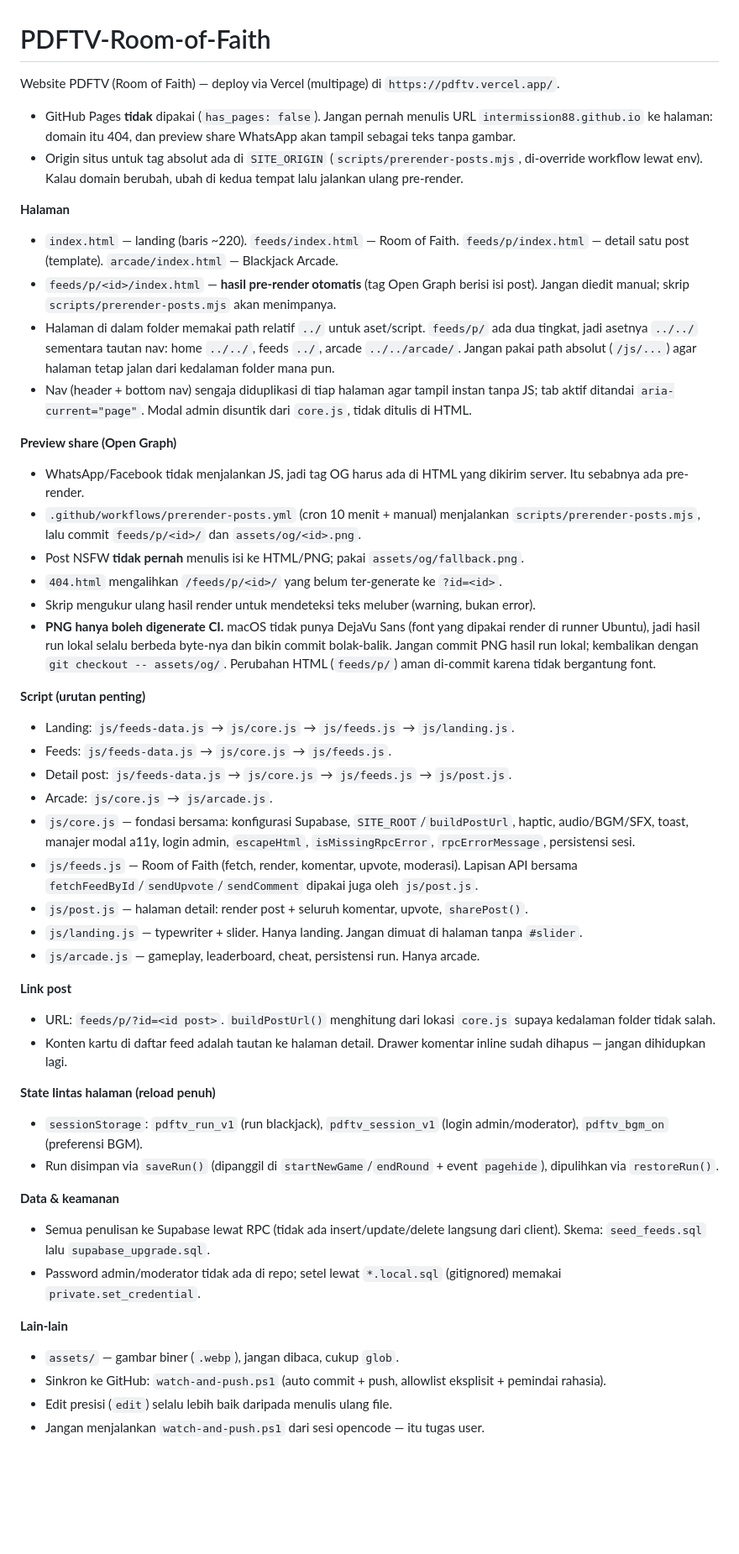
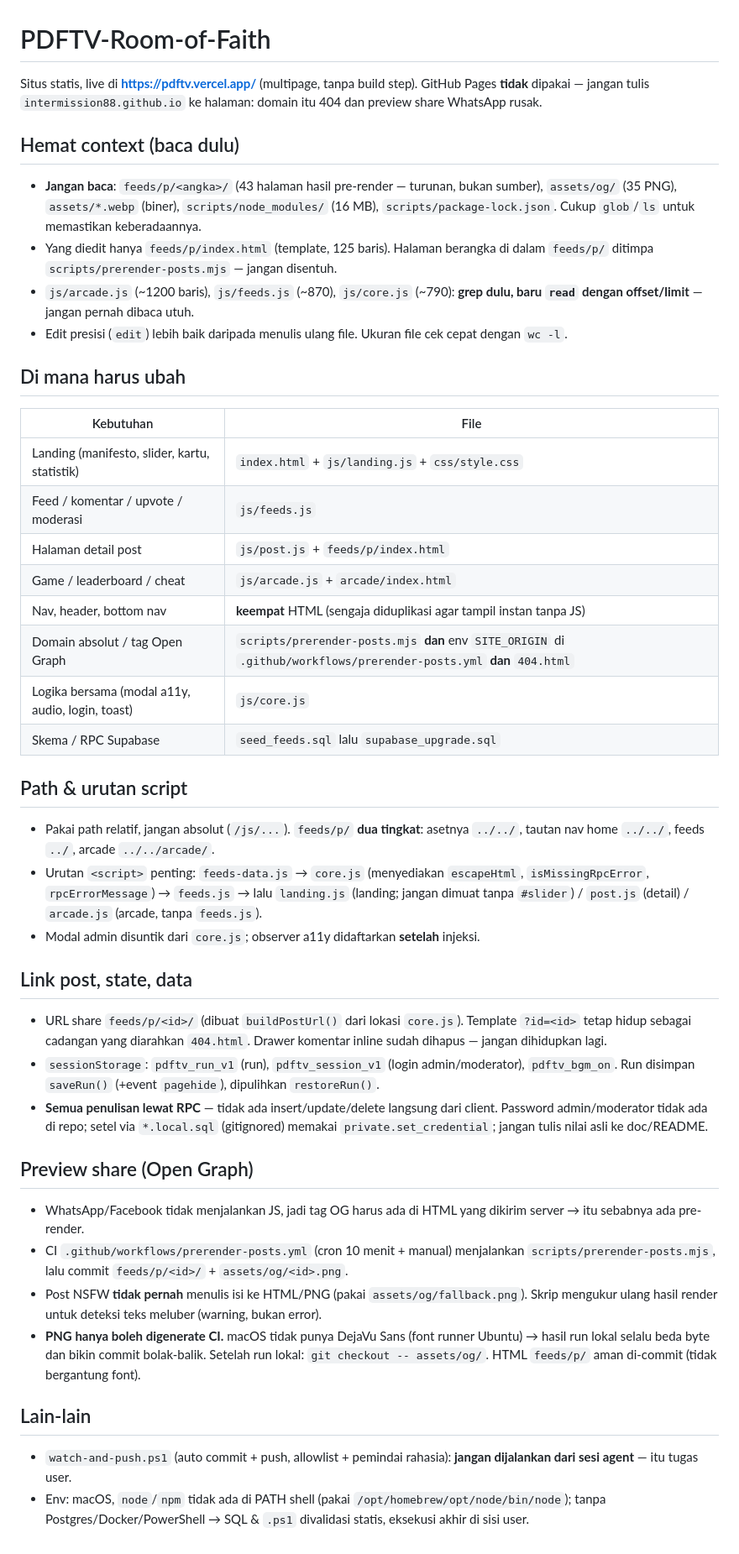
Before and after one commit to intermission88/PDFTV-Room-of-Faith, a Markdown page: AGENTS.md, the part around the change. Shown at 84% size. Rendered like a GitHub page; blank space fills up the shorter version.

Commit message:
Optimalkan AGENTS.md: lebih padat, hemat context, dan perbaiki info basi
Ukuran turun dari 4438 -> 3970 byte (~117 token lebih hemat per sesi)
sambil menambah informasi yang mencegah pemborosan di sisi agent.

Info basi yang diperbaiki:
- URL post ditulis `feeds/p/?id=<id>` padahal buildPostUrl() sekarang
  menghasilkan `feeds/p/<id>/`. Agent bisa salah bikin link karenanya.

Tambahan yang menghemat waktu/context:
- Daftar "jangan baca" diperluas: feeds/p/<angka>/ (43 halaman turunan),
  assets/og/, node_modules/ (16MB), package-lock.json
- Tabel "di mana harus ubah" per kebutuhan, supaya tidak perlu eksplorasi
- Aturan grep-dulu-untuk-file-besar dengan ukuran barisnya
- Catatan environment (node tidak di PATH, tanpa Postgres/Docker/PowerShell)

Yang dipangkas: tabel peta file dengan jumlah baris per file (bisa dicek
dengan wc -l) dan penjelasan berulang, agar file justru lebih kecil.

Co-authored-by: CommandCodeBot <noreply@commandcode.ai>

```diff
--- a/AGENTS.md
+++ b/AGENTS.md
@@ -1,49 +1,41 @@
 # PDFTV-Room-of-Faith
 
-Website PDFTV (Room of Faith) — deploy via Vercel (multipage) di `https://pdftv.vercel.app/`.
+Situs statis, live di **https://pdftv.vercel.app/** (multipage, tanpa build step). GitHub Pages **tidak** dipakai — jangan tulis `intermission88.github.io` ke halaman: domain itu 404 dan preview share WhatsApp rusak.
 
-- GitHub Pages **tidak** dipakai (`has_pages: false`). Jangan pernah menulis URL `intermission88.github.io` ke halaman: domain itu 404, dan preview share WhatsApp akan tampil sebagai teks tanpa gambar.
-- Origin situs untuk tag absolut ada di `SITE_ORIGIN` (`scripts/prerender-posts.mjs`, di-override workflow lewat env). Kalau domain berubah, ubah di kedua tempat lalu jalankan ulang pre-render.
+## Hemat context (baca dulu)
+- **Jangan baca**: `feeds/p/<angka>/` (43 halaman hasil pre-render — turunan, bukan sumber), `assets/og/` (35 PNG), `assets/*.webp` (biner), `scripts/node_modules/` (16 MB), `scripts/package-lock.json`. Cukup `glob`/`ls` untuk memastikan keberadaannya.
+- Yang diedit hanya `feeds/p/index.html` (template, 125 baris). Halaman berangka di dalam `feeds/p/` ditimpa `scripts/prerender-posts.mjs` — jangan disentuh.
+- `js/arcade.js` (~1200 baris), `js/feeds.js` (~870), `js/core.js` (~790): **grep dulu, baru `read` dengan offset/limit** — jangan pernah dibaca utuh.
+- Edit presisi (`edit`) lebih baik daripada menulis ulang file. Ukuran file cek cepat dengan `wc -l`.
 
-**Halaman**
-- `index.html` — landing (baris ~220). `feeds/index.html` — Room of Faith. `feeds/p/index.html` — detail satu post (template). `arcade/index.html` — Blackjack Arcade.
-- `feeds/p/<id>/index.html` — **hasil pre-render otomatis** (tag Open Graph berisi isi post). Jangan diedit manual; skrip `scripts/prerender-posts.mjs` akan menimpanya.
-- Halaman di dalam folder memakai path relatif `../` untuk aset/script. `feeds/p/` ada dua tingkat, jadi asetnya `../../` sementara tautan nav: home `../../`, feeds `../`, arcade `../../arcade/`. Jangan pakai path absolut (`/js/...`) agar halaman tetap jalan dari kedalaman folder mana pun.
-- Nav (header + bottom nav) sengaja diduplikasi di tiap halaman agar tampil instan tanpa JS; tab aktif ditandai `aria-current="page"`. Modal admin disuntik dari `core.js`, tidak ditulis di HTML.
+## Di mana harus ubah
+| Kebutuhan | File |
+|---|---|
+| Landing (manifesto, slider, kartu, statistik) | `index.html` + `js/landing.js` + `css/style.css` |
+| Feed / komentar / upvote / moderasi | `js/feeds.js` |
+| Halaman detail post | `js/post.js` + `feeds/p/index.html` |
+| Game / leaderboard / cheat | `js/arcade.js` + `arcade/index.html` |
+| Nav, header, bottom nav | **keempat** HTML (sengaja diduplikasi agar tampil instan tanpa JS) |
+| Domain absolut / tag Open Graph | `scripts/prerender-posts.mjs` **dan** env `SITE_ORIGIN` di `.github/workflows/prerender-posts.yml` **dan** `404.html` |
+| Logika bersama (modal a11y, audio, login, toast) | `js/core.js` |
+| Skema / RPC Supabase | `seed_feeds.sql` lalu `supabase_upgrade.sql` |
 
-**Preview share (Open Graph)**
-- WhatsApp/Facebook tidak menjalankan JS, jadi tag OG harus ada di HTML yang dikirim server. Itu sebabnya ada pre-render.
-- `.github/workflows/prerender-posts.yml` (cron 10 menit + manual) menjalankan `scripts/prerender-posts.mjs`, lalu commit `feeds/p/<id>/` dan `assets/og/<id>.png`.
-- Post NSFW **tidak pernah** menulis isi ke HTML/PNG; pakai `assets/og/fallback.png`.
-- `404.html` mengalihkan `/feeds/p/<id>/` yang belum ter-generate ke `?id=<id>`.
-- Skrip mengukur ulang hasil render untuk mendeteksi teks meluber (warning, bukan error).
-- **PNG hanya boleh digenerate CI.** macOS tidak punya DejaVu Sans (font yang dipakai render di runner Ubuntu), jadi hasil run lokal selalu berbeda byte-nya dan bikin commit bolak-balik. Jangan commit PNG hasil run lokal; kembalikan dengan `git checkout -- assets/og/`. Perubahan HTML (`feeds/p/`) aman di-commit karena tidak bergantung font.
+## Path & urutan script
+- Pakai path relatif, jangan absolut (`/js/...`). `feeds/p/` **dua tingkat**: asetnya `../../`, tautan nav home `../../`, feeds `../`, arcade `../../arcade/`.
+- Urutan `<script>` penting: `feeds-data.js` → `core.js` (menyediakan `escapeHtml`, `isMissingRpcError`, `rpcErrorMessage`) → `feeds.js` → lalu `landing.js` (landing; jangan dimuat tanpa `#slider`) / `post.js` (detail) / `arcade.js` (arcade, tanpa `feeds.js`).
+- Modal admin disuntik dari `core.js`; observer a11y didaftarkan **setelah** injeksi.
 
-**Script (urutan penting)**
-- Landing: `js/feeds-data.js` → `js/core.js` → `js/feeds.js` → `js/landing.js`.
-- Feeds: `js/feeds-data.js` → `js/core.js` → `js/feeds.js`.
-- Detail post: `js/feeds-data.js` → `js/core.js` → `js/feeds.js` → `js/post.js`.
-- Arcade: `js/core.js` → `js/arcade.js`.
-- `js/core.js` — fondasi bersama: konfigurasi Supabase, `SITE_ROOT`/`buildPostUrl`, haptic, audio/BGM/SFX, toast, manajer modal a11y, login admin, `escapeHtml`, `isMissingRpcError`, `rpcErrorMessage`, persistensi sesi.
-- `js/feeds.js` — Room of Faith (fetch, render, komentar, upvote, moderasi). Lapisan API bersama `fetchFeedById`/`sendUpvote`/`sendComment` dipakai juga oleh `js/post.js`.
-- `js/post.js` — halaman detail: render post + seluruh komentar, upvote, `sharePost()`.
-- `js/landing.js` — typewriter + slider. Hanya landing. Jangan dimuat di halaman tanpa `#slider`.
-- `js/arcade.js` — gameplay, leaderboard, cheat, persistensi run. Hanya arcade.
+## Link post, state, data
+- URL share `feeds/p/<id>/` (dibuat `buildPostUrl()` dari lokasi `core.js`). Template `?id=<id>` tetap hidup sebagai cadangan yang diarahkan `404.html`. Drawer komentar inline sudah dihapus — jangan dihidupkan lagi.
+- `sessionStorage`: `pdftv_run_v1` (run), `pdftv_session_v1` (login admin/moderator), `pdftv_bgm_on`. Run disimpan `saveRun()` (+event `pagehide`), dipulihkan `restoreRun()`.
+- **Semua penulisan lewat RPC** — tidak ada insert/update/delete langsung dari client. Password admin/moderator tidak ada di repo; setel via `*.local.sql` (gitignored) memakai `private.set_credential`; jangan tulis nilai asli ke doc/README.
 
-**Link post**
-- URL: `feeds/p/?id=<id post>`. `buildPostUrl()` menghitung dari lokasi `core.js` supaya kedalaman folder tidak salah.
-- Konten kartu di daftar feed adalah tautan ke halaman detail. Drawer komentar inline sudah dihapus — jangan dihidupkan lagi.
+## Preview share (Open Graph)
+- WhatsApp/Facebook tidak menjalankan JS, jadi tag OG harus ada di HTML yang dikirim server → itu sebabnya ada pre-render.
+- CI `.github/workflows/prerender-posts.yml` (cron 10 menit + manual) menjalankan `scripts/prerender-posts.mjs`, lalu commit `feeds/p/<id>/` + `assets/og/<id>.png`.
+- Post NSFW **tidak pernah** menulis isi ke HTML/PNG (pakai `assets/og/fallback.png`). Skrip mengukur ulang hasil render untuk deteksi teks meluber (warning, bukan error).
+- **PNG hanya boleh digenerate CI.** macOS tidak punya DejaVu Sans (font runner Ubuntu) → hasil run lokal selalu beda byte dan bikin commit bolak-balik. Setelah run lokal: `git checkout -- assets/og/`. HTML `feeds/p/` aman di-commit (tidak bergantung font).
 
-**State lintas halaman (reload penuh)**
-- `sessionStorage`: `pdftv_run_v1` (run blackjack), `pdftv_session_v1` (login admin/moderator), `pdftv_bgm_on` (preferensi BGM).
-- Run disimpan via `saveRun()` (dipanggil di `startNewGame`/`endRound` + event `pagehide`), dipulihkan via `restoreRun()`.
-
-**Data & keamanan**
-- Semua penulisan ke Supabase lewat RPC (tidak ada insert/update/delete langsung dari client). Skema: `seed_feeds.sql` lalu `supabase_upgrade.sql`.
-- Password admin/moderator tidak ada di repo; setel lewat `*.local.sql` (gitignored) memakai `private.set_credential`.
-
-**Lain-lain**
-- `assets/` — gambar biner (`.webp`), jangan dibaca, cukup `glob`.
-- Sinkron ke GitHub: `watch-and-push.ps1` (auto commit + push, allowlist eksplisit + pemindai rahasia).
-- Edit presisi (`edit`) selalu lebih baik daripada menulis ulang file.
-- Jangan menjalankan `watch-and-push.ps1` dari sesi opencode — itu tugas user.
+## Lain-lain
+- `watch-and-push.ps1` (auto commit + push, allowlist + pemindai rahasia): **jangan dijalankan dari sesi agent** — itu tugas user.
+- Env: macOS, `node`/`npm` tidak ada di PATH shell (pakai `/opt/homebrew/opt/node/bin/node`); tanpa Postgres/Docker/PowerShell → SQL & `.ps1` divalidasi statis, eksekusi akhir di sisi user.
```
